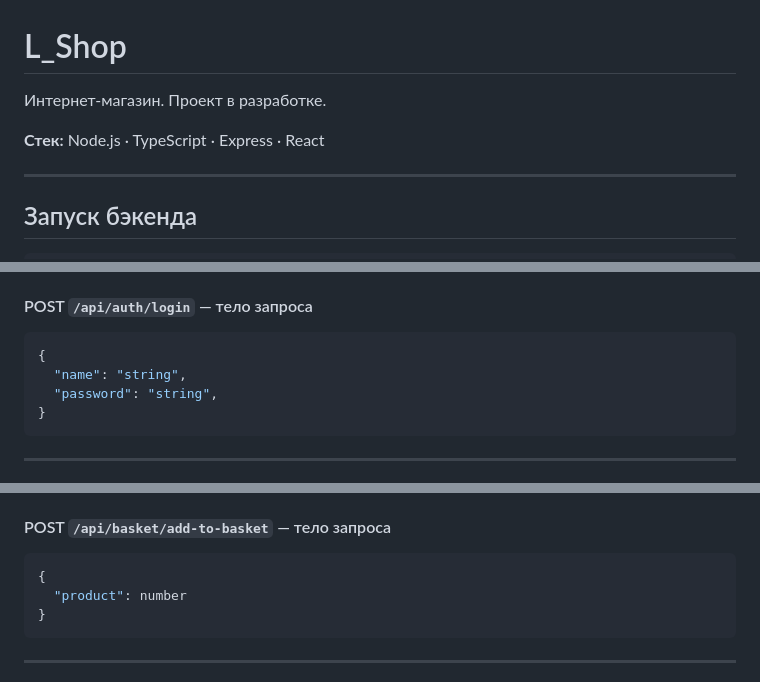
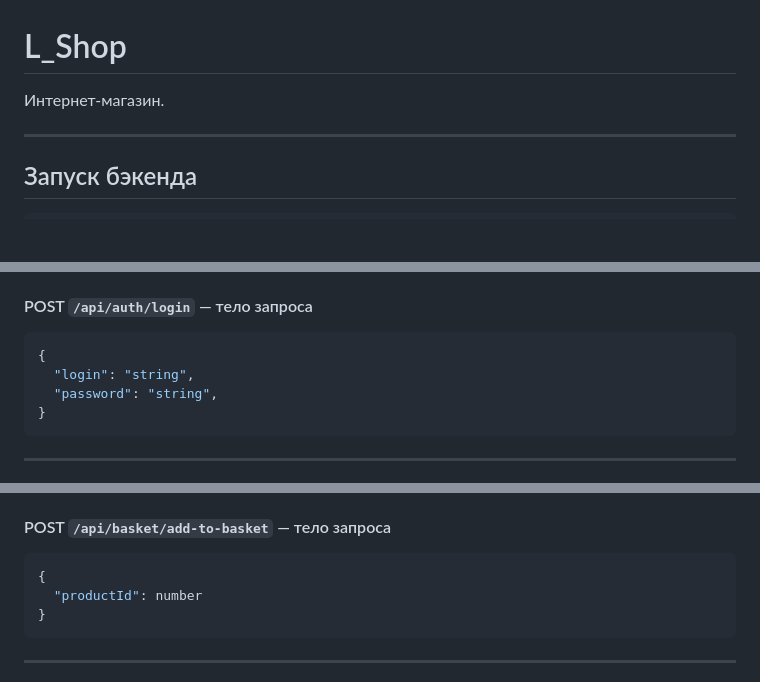
Before and after one commit to savalyev/L_Shop, a Markdown page: README.md, 3 parts joined by grey strips. GitHub-like rendering; blank space fills up the shorter version.

````diff
--- a/README.md
+++ b/README.md
@@ -1,8 +1,6 @@
 # L_Shop
 
-Интернет-магазин. Проект в разработке.
-
-**Стек:** Node.js · TypeScript · Express · React
+Интернет-магазин.
 
 ---
 
@@ -116,7 +114,7 @@ npm run dev
 
 ```json
 {
-  "name": "string",
+  "login": "string",
   "password": "string",
 }
 ```
@@ -135,7 +133,7 @@ npm run dev
 
 ```json
 {
-  "product": number
+  "productId": number
 }
 ```
 
````
